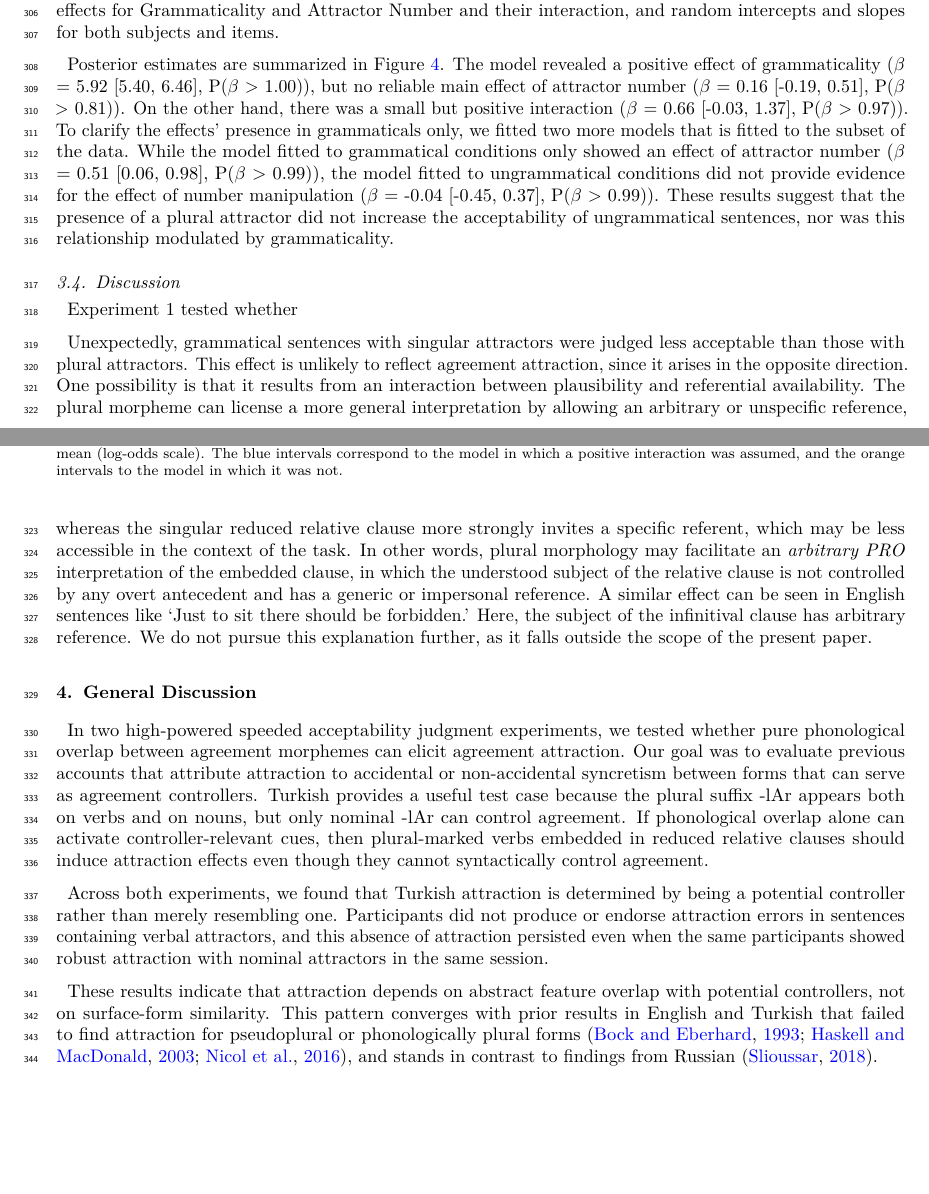
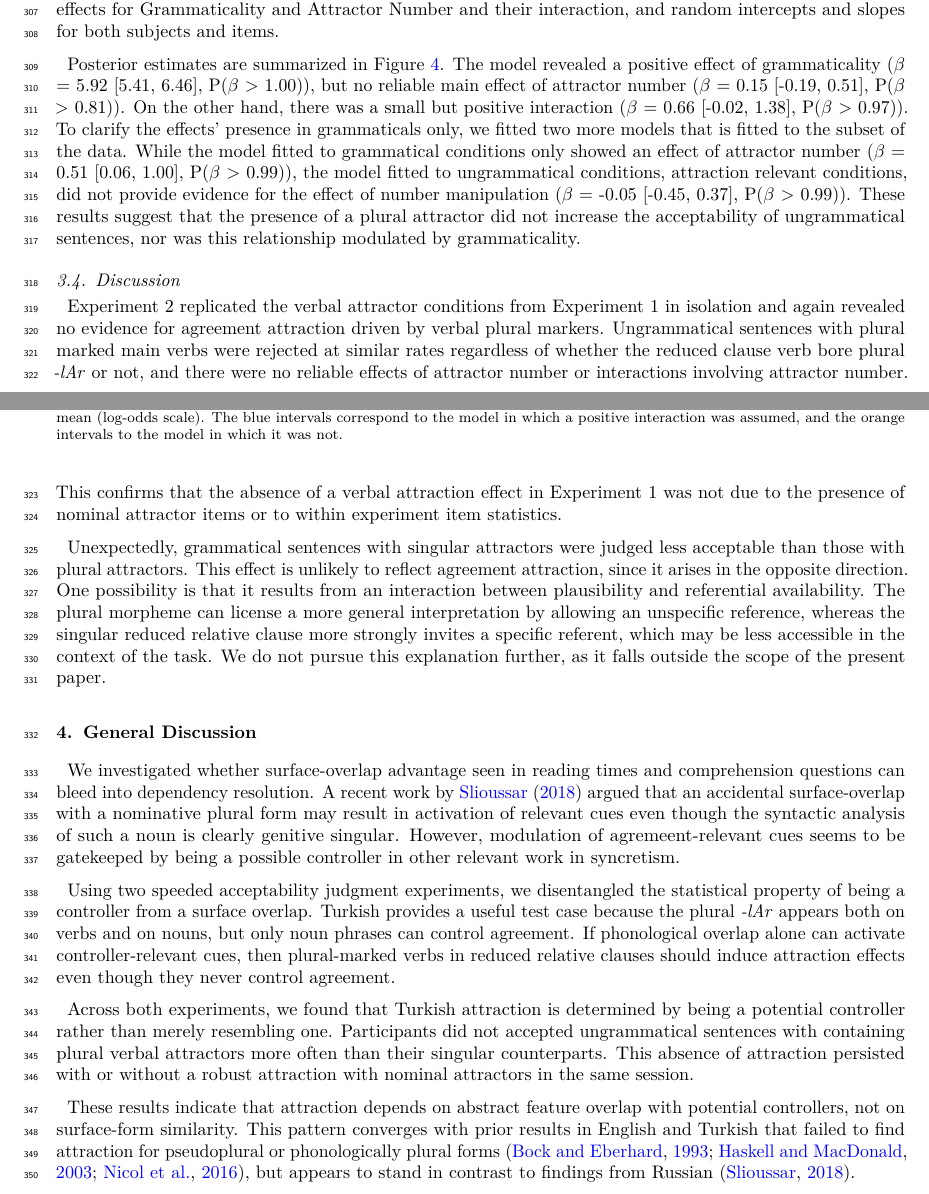
Before and after one commit to utkuturk/insensitivity_to_surface, a LaTeX paper (paper/paper.tex): two parts of pages 9 and 10 of 12, joined at a grey line, cut so that both start at the same text, the shorter picture padded with empty space. Compiled offline with pdfLaTeX.

Commit message:
chore: savepoint

```diff
--- a/paper/paper.tex
+++ b/paper/paper.tex
@@ -6,21 +7,22 @@
 \documentclass[
   authoryear,
   3p]{elsarticle}
-
+\usepackage{xcolor}
 \usepackage{amsmath,amssymb}
+\setcounter{secnumdepth}{5}
 \usepackage{iftex}
 \ifPDFTeX
   \usepackage[T1]{fontenc}
   \usepackage[utf8]{inputenc}
   \usepackage{textcomp} % provide euro and other symbols
 \else % if luatex or xetex
-  \usepackage{unicode-math}
+  \usepackage{unicode-math} % this also loads fontspec
   \defaultfontfeatures{Scale=MatchLowercase}
   \defaultfontfeatures[\rmfamily]{Ligatures=TeX,Scale=1}
 \fi
 \usepackage{lmodern}
 \ifPDFTeX\else
-    % xetex/luatex font selection
+  % xetex/luatex font selection
 \fi
 % Use upquote if available, for straight quotes in verbatim environments
 \IfFileExists{upquote.sty}{\usepackage{upquote}}{}
@@ -38,9 +40,6 @@
 }{% if KOMA class
   \KOMAoptions{parskip=half}}
 \makeatother
-\usepackage{xcolor}
-\setlength{\emergencystretch}{3em} % prevent overfull lines
-\setcounter{secnumdepth}{5}
 % Make \paragraph and \subparagraph free-standing
 \makeatletter
 \ifx\paragraph\undefined\else
@@ -66,8 +65,7 @@
 \makeatother
 
 
-\providecommand{\tightlist}{%
-  \setlength{\itemsep}{0pt}\setlength{\parskip}{0pt}}\usepackage{longtable,booktabs,array}
+\usepackage{longtable,booktabs,array}
 \usepackage{calc} % for calculating minipage widths
 % Correct order of tables after \paragraph or \subparagraph
 \usepackage{etoolbox}
@@ -158,13 +172,9 @@
 \@ifpackageloaded{subcaption}{}{\usepackage{subcaption}}
 \makeatother
 \journal{Cognition}
-
-\usepackage[]{natbib}
-\bibliographystyle{elsarticle-harv}
 \usepackage{bookmark}
-
 \IfFileExists{xurl.sty}{\usepackage{xurl}}{} % add URL line breaks if available
-\urlstyle{same} % disable monospaced font for URLs
+\urlstyle{same}
 \hypersetup{
   pdftitle={(In)sensitivity to surface-level heuristics: A case from Turkish verbal attractors},
   pdfauthor={Utku Turk},
@@ -812,21 +822,21 @@ and random intercepts and slopes for both subjects and items.
 
 Posterior estimates are summarized in
 Figure~\ref{fig-exp1-fixed-effects}. The model revealed a positive
-effect of grammaticality (\(\beta\) = 5.92 {[}5.40, 6.46{]}, P(\(\beta\)
+effect of grammaticality (\(\beta\) = 5.92 {[}5.41, 6.46{]}, P(\(\beta\)
 \textgreater{} 1.00)), but no reliable main effect of attractor number
-(\(\beta\) = 0.16 {[}-0.19, 0.51{]}, P(\(\beta\) \textgreater{} 0.81)).
+(\(\beta\) = 0.15 {[}-0.19, 0.51{]}, P(\(\beta\) \textgreater{} 0.81)).
 On the other hand, there was a small but positive interaction (\(\beta\)
-= 0.66 {[}-0.03, 1.37{]}, P(\(\beta\) \textgreater{} 0.97)). To clarify
+= 0.66 {[}-0.02, 1.38{]}, P(\(\beta\) \textgreater{} 0.97)). To clarify
 the effects' presence in grammaticals only, we fitted two more models
 that is fitted to the subset of the data. While the model fitted to
 grammatical conditions only showed an effect of attractor number
-(\(\beta\) = 0.51 {[}0.06, 0.98{]}, P(\(\beta\) \textgreater{} 0.99)),
-the model fitted to ungrammatical conditions did not provide evidence
-for the effect of number manipulation (\(\beta\) = -0.04 {[}-0.45,
-0.37{]}, P(\(\beta\) \textgreater{} 0.99)). These results suggest that
-the presence of a plural attractor did not increase the acceptability of
-ungrammatical sentences, nor was this relationship modulated by
-grammaticality.
+(\(\beta\) = 0.51 {[}0.06, 1.00{]}, P(\(\beta\) \textgreater{} 0.99)),
+the model fitted to ungrammatical conditions, attraction relevant
+conditions, did not provide evidence for the effect of number
+manipulation (\(\beta\) = -0.05 {[}-0.45, 0.37{]}, P(\(\beta\)
+\textgreater{} 0.99)). These results suggest that the presence of a
+plural attractor did not increase the acceptability of ungrammatical
+sentences, nor was this relationship modulated by grammaticality.
 
 \begin{figure}
 
@@ -846,7 +856,15 @@ intervals to the model in which it was not.}
 
 \subsection{Discussion}\label{discussion-1}
 
-Experiment 1 tested whether
+Experiment 2 replicated the verbal attractor conditions from Experiment
+1 in isolation and again revealed no evidence for agreement attraction
+driven by verbal plural markers. Ungrammatical sentences with plural
+marked main verbs were rejected at similar rates regardless of whether
+the reduced clause verb bore plural \emph{-lAr} or not, and there were
+no reliable effects of attractor number or interactions involving
+attractor number. This confirms that the absence of a verbal attraction
+effect in Experiment 1 was not due to the presence of nominal attractor
+items or to within experiment item statistics.
 
 Unexpectedly, grammatical sentences with singular attractors were judged
 less acceptable than those with plural attractors. This effect is
@@ -854,42 +872,43 @@ unlikely to reflect agreement attraction, since it arises in the
 opposite direction. One possibility is that it results from an
 interaction between plausibility and referential availability. The
 plural morpheme can license a more general interpretation by allowing an
-arbitrary or unspecific reference, whereas the singular reduced relative
-clause more strongly invites a specific referent, which may be less
-accessible in the context of the task. In other words, plural morphology
-may facilitate an \emph{arbitrary PRO} interpretation of the embedded
-clause, in which the understood subject of the relative clause is not
-controlled by any overt antecedent and has a generic or impersonal
-reference. A similar effect can be seen in English sentences like `Just
-to sit there should be forbidden.' Here, the subject of the infinitival
-clause has arbitrary reference. We do not pursue this explanation
-further, as it falls outside the scope of the present paper.
+unspecific reference, whereas the singular reduced relative clause more
+strongly invites a specific referent, which may be less accessible in
+the context of the task. We do not pursue this explanation further, as
+it falls outside the scope of the present paper.
 
 \section{General Discussion}\label{general-discussion}
 
-In two high-powered speeded acceptability judgment experiments, we
-tested whether pure phonological overlap between agreement morphemes can
-elicit agreement attraction. Our goal was to evaluate previous accounts
-that attribute attraction to accidental or non-accidental syncretism
-between forms that can serve as agreement controllers. Turkish provides
-a useful test case because the plural suffix -lAr appears both on verbs
-and on nouns, but only nominal -lAr can control agreement. If
-phonological overlap alone can activate controller-relevant cues, then
-plural-marked verbs embedded in reduced relative clauses should induce
-attraction effects even though they cannot syntactically control
+We investigated whether surface-overlap advantage seen in reading times
+and comprehension questions can bleed into dependency resolution. A
+recent work by \citet{Slioussar2018} argued that an accidental
+surface-overlap with a nominative plural form may result in activation
+of relevant cues even though the syntactic analysis of such a noun is
+clearly genitive singular. However, modulation of agremeent-relevant
+cues seems to be gatekeeped by being a possible controller in other
+relevant work in syncretism.
+
+Using two speeded acceptability judgment experiments, we disentangled
+the statistical property of being a controller from a surface overlap.
+Turkish provides a useful test case because the plural \emph{-lAr}
+appears both on verbs and on nouns, but only noun phrases can control
+agreement. If phonological overlap alone can activate
+controller-relevant cues, then plural-marked verbs in reduced relative
+clauses should induce attraction effects even though they never control
 agreement.
 
 Across both experiments, we found that Turkish attraction is determined
 by being a potential controller rather than merely resembling one.
-Participants did not produce or endorse attraction errors in sentences
-containing verbal attractors, and this absence of attraction persisted
-even when the same participants showed robust attraction with nominal
-attractors in the same session.
+Participants did not accepted ungrammatical sentences with containing
+plural verbal attractors more often than their singular counterparts.
+This absence of attraction persisted with or without a robust attraction
+with nominal attractors in the same session.
 
 These results indicate that attraction depends on abstract feature
 overlap with potential controllers, not on surface-form similarity. This
 pattern converges with prior results in English and Turkish that failed
 to find attraction for pseudoplural or phonologically plural forms
-\citep{BockEberhard1993, HaskellMacDonald2003, NicolEtAl:2016}, and
-stands in contrast to findings from Russian \citep{Slioussar2018}.
+\citep{BockEberhard1993, HaskellMacDonald2003, NicolEtAl:2016}, but
+appears to stand in contrast to findings from Russian
+\citep{Slioussar2018}.
 
```
Also changed, not shown: paper/paper.pdf (added), paper/paper_files/figure-pdf/fig-exp1-condition-means-1.pdf, paper/paper_files/figure-pdf/fig-exp1-fixed-effects-1.pdf, paper/paper_files/figure-pdf/fig-exp2-condition-means-1.pdf, paper/paper_files/figure-pdf/fig-exp2-fixed-effects-1.pdf, paper/paper.tex (87 more changed lines), 1 other file.
